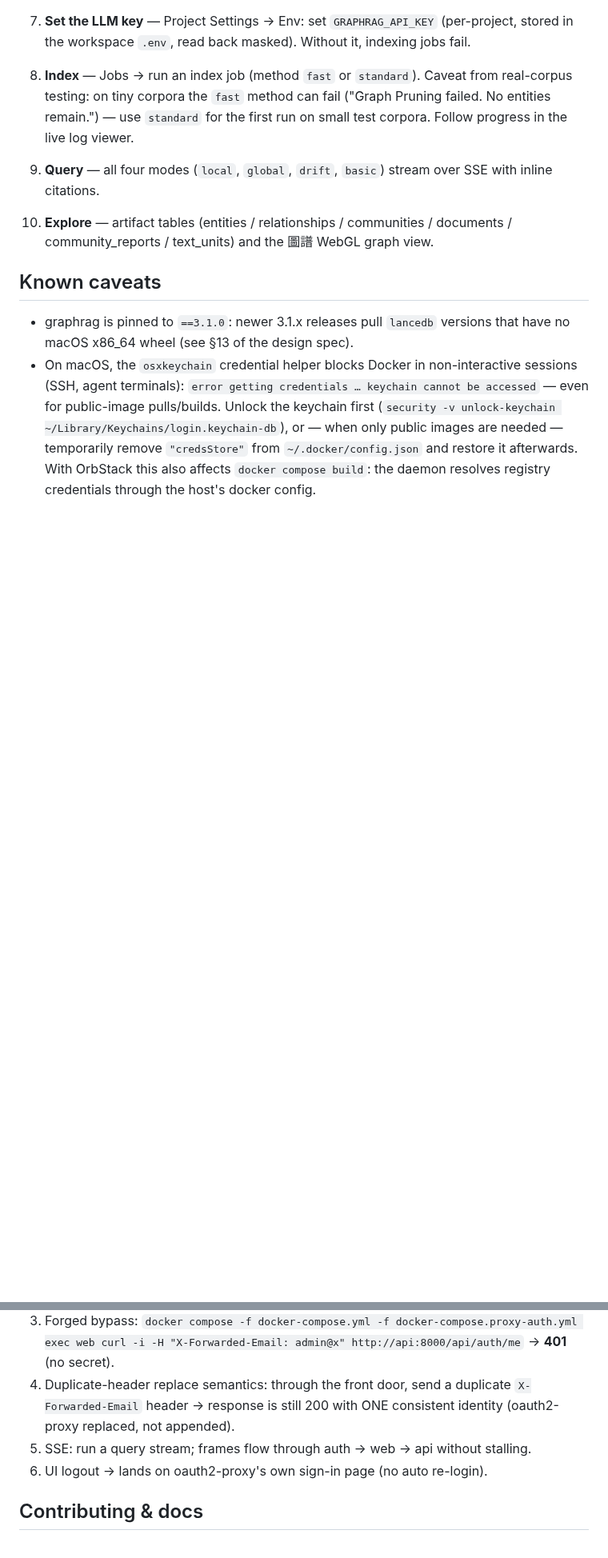
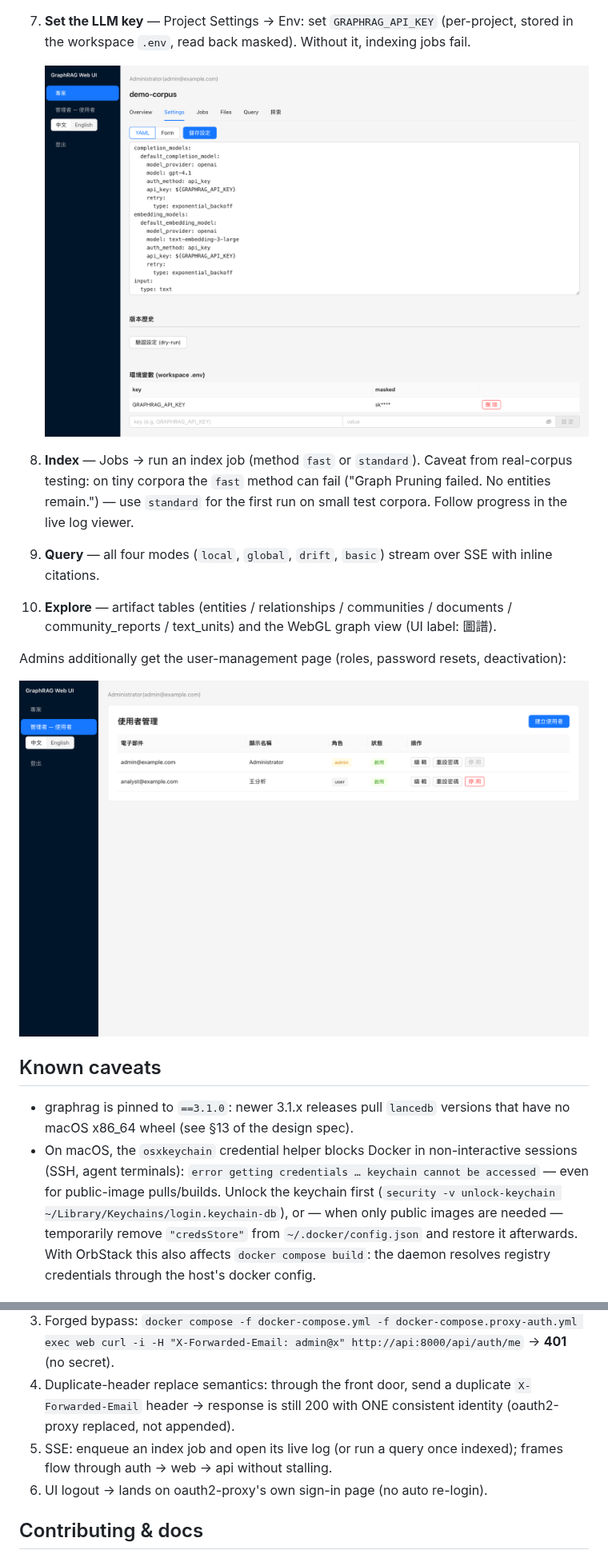
Before and after one commit to kehao-playground/graphrag-web-ui, a Markdown page: README.md, 2 parts joined by grey strips. Shown at 80% size. Drawn GitHub-style; pictures changed too: docs/assets/screenshots/admin-users.png (added), docs/assets/screenshots/project-settings.png (added); blank space fills up the shorter version.

```diff
--- a/README.md
+++ b/README.md
@@ -54,5 +64,8 @@ Short sketch (full detail in the [design spec](docs/superpowers/specs/)):
 7. **Set the LLM key** — Project Settings → Env: set `GRAPHRAG_API_KEY` (per-project,
    stored in the workspace `.env`, read back masked). Without it, indexing jobs fail.
+
+   ![Project settings](docs/assets/screenshots/project-settings.png)
+
 8. **Index** — Jobs → run an index job (method `fast` or `standard`). Caveat from
    real-corpus testing: on tiny corpora the `fast` method can fail ("Graph Pruning failed.
    No entities remain.") — use `standard` for the first run on small test corpora. Follow
@@ -60,7 +73,12 @@ Short sketch (full detail in the [design spec](docs/superpowers/specs/)):
 9. **Query** — all four modes (`local`, `global`, `drift`, `basic`) stream over SSE with
    inline citations.
 10. **Explore** — artifact tables (entities / relationships / communities / documents /
-    community_reports / text_units) and the 圖譜 WebGL graph view.
+    community_reports / text_units) and the WebGL graph view (UI label: 圖譜).
+
+Admins additionally get the user-management page (roles, password resets,
+deactivation):
+
+![Admin users](docs/assets/screenshots/admin-users.png)
 
 ## Known caveats
 
@@ -265,8 +292,8 @@ Run against the compose overlay once it is up:
 4. Duplicate-header replace semantics: through the front door, send a
    duplicate `X-Forwarded-Email` header → response is still 200 with ONE
    consistent identity (oauth2-proxy replaced, not appended).
-5. SSE: run a query stream; frames flow through auth → web → api without
-   stalling.
+5. SSE: enqueue an index job and open its live log (or run a query once
+   indexed); frames flow through auth → web → api without stalling.
 6. UI logout → lands on oauth2-proxy's own sign-in page (no auto
    re-login).
 
```
Also changed, not shown: other parts of README.md (+21 -2 lines), docs/zh-TW/README.md (+28 -2 lines), docs/assets/screenshots/login.png (added), docs/assets/screenshots/project-files.png (added), docs/assets/screenshots/projects.png (added), 3 other files.
